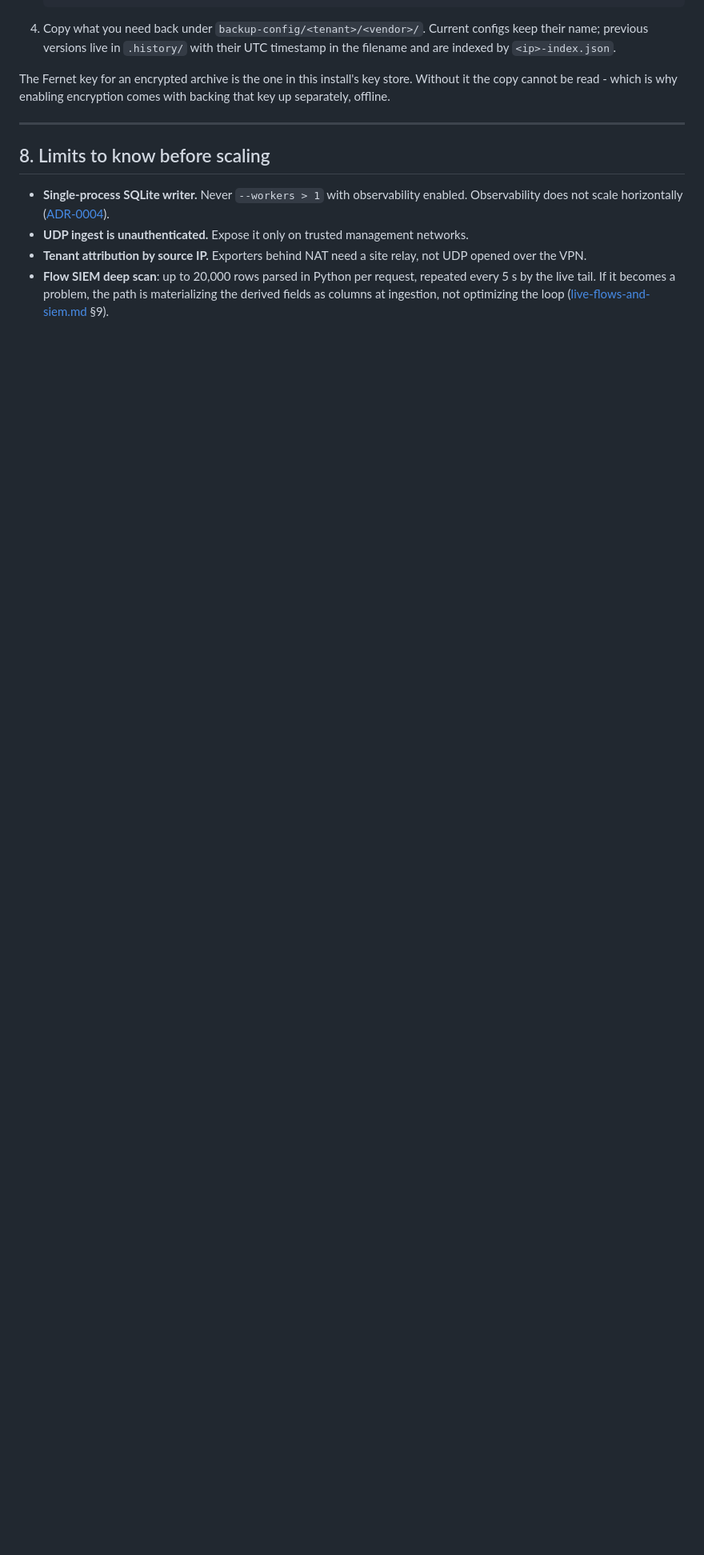
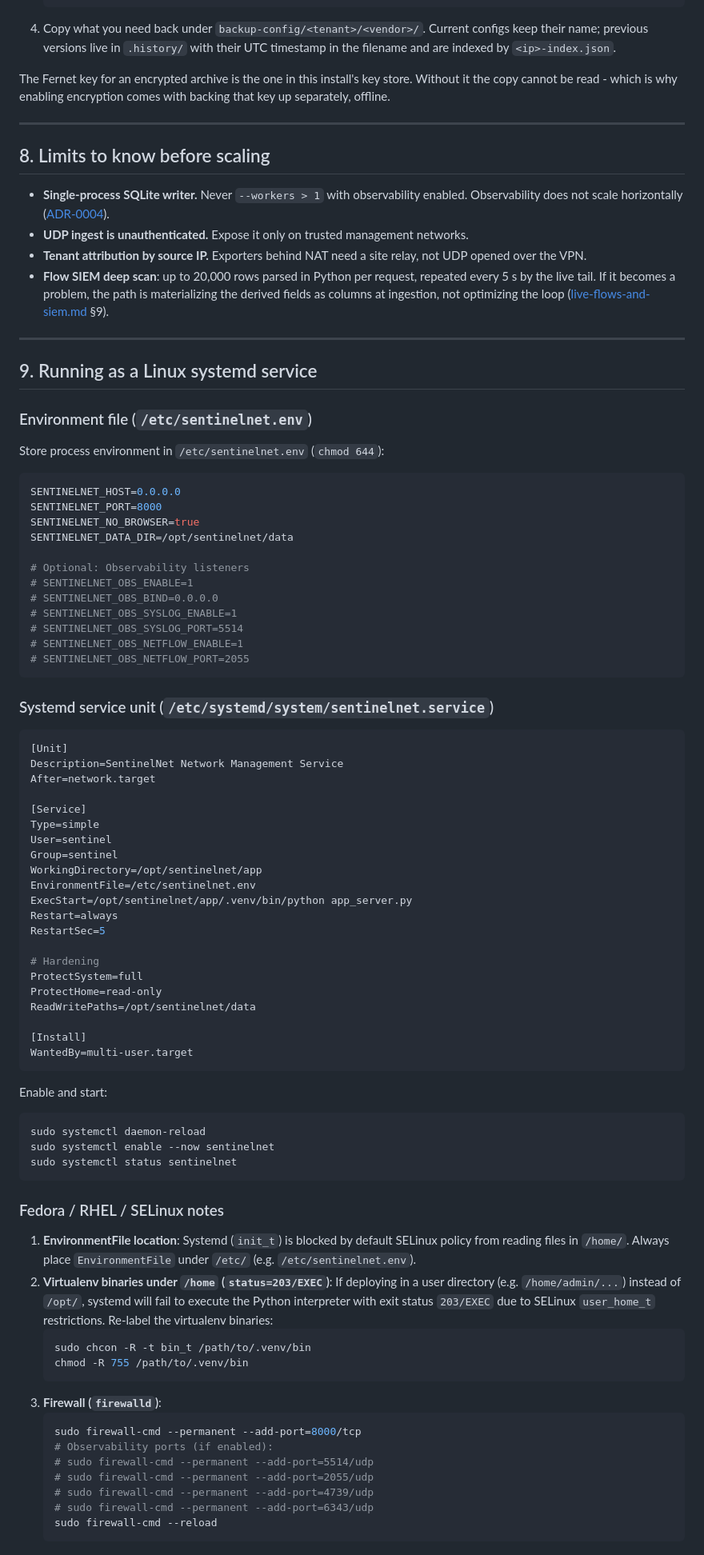
Before and after one commit to Claudio-Vidhi/SentinelNet, a Markdown page: docs/operations.md, the part around the change. Shown at 80% size. GitHub-like rendering; blank space fills up the shorter version.

````diff
--- a/docs/operations.md
+++ b/docs/operations.md
@@ -318,3 +318,84 @@ backing that key up separately, offline.
   repeated every 5 s by the live tail. If it becomes a problem, the path is
   materializing the derived fields as columns at ingestion, not optimizing the
   loop ([live-flows-and-siem.md](live-flows-and-siem.md) §9).
+
+---
+
+## 9. Running as a Linux systemd service
+
+### Environment file (`/etc/sentinelnet.env`)
+
+Store process environment in `/etc/sentinelnet.env` (`chmod 644`):
+
+```ini
+SENTINELNET_HOST=0.0.0.0
+SENTINELNET_PORT=8000
+SENTINELNET_NO_BROWSER=true
+SENTINELNET_DATA_DIR=/opt/sentinelnet/data
+
+# Optional: Observability listeners
+# SENTINELNET_OBS_ENABLE=1
+# SENTINELNET_OBS_BIND=0.0.0.0
+# SENTINELNET_OBS_SYSLOG_ENABLE=1
+# SENTINELNET_OBS_SYSLOG_PORT=5514
+# SENTINELNET_OBS_NETFLOW_ENABLE=1
+# SENTINELNET_OBS_NETFLOW_PORT=2055
+```
+
+### Systemd service unit (`/etc/systemd/system/sentinelnet.service`)
+
+```ini
+[Unit]
+Description=SentinelNet Network Management Service
+After=network.target
+
+[Service]
+Type=simple
+User=sentinel
+Group=sentinel
+WorkingDirectory=/opt/sentinelnet/app
+EnvironmentFile=/etc/sentinelnet.env
+ExecStart=/opt/sentinelnet/app/.venv/bin/python app_server.py
+Restart=always
+RestartSec=5
+
+# Hardening
+ProtectSystem=full
+ProtectHome=read-only
+ReadWritePaths=/opt/sentinelnet/data
+
+[Install]
+WantedBy=multi-user.target
+```
+
+Enable and start:
+
+```bash
+sudo systemctl daemon-reload
+sudo systemctl enable --now sentinelnet
+sudo systemctl status sentinelnet
+```
+
+### Fedora / RHEL / SELinux notes
+
+1. **EnvironmentFile location**: Systemd (`init_t`) is blocked by default SELinux
+   policy from reading files in `/home/`. Always place `EnvironmentFile` under
+   `/etc/` (e.g. `/etc/sentinelnet.env`).
+2. **Virtualenv binaries under `/home` (`status=203/EXEC`)**: If deploying in a
+   user directory (e.g. `/home/admin/...`) instead of `/opt/`, systemd will fail
+   to execute the Python interpreter with exit status `203/EXEC` due to SELinux
+   `user_home_t` restrictions. Re-label the virtualenv binaries:
+   ```bash
+   sudo chcon -R -t bin_t /path/to/.venv/bin
+   chmod -R 755 /path/to/.venv/bin
+   ```
+3. **Firewall (`firewalld`)**:
+   ```bash
+   sudo firewall-cmd --permanent --add-port=8000/tcp
+   # Observability ports (if enabled):
+   # sudo firewall-cmd --permanent --add-port=5514/udp
+   # sudo firewall-cmd --permanent --add-port=2055/udp
+   # sudo firewall-cmd --permanent --add-port=4739/udp
+   # sudo firewall-cmd --permanent --add-port=6343/udp
+   sudo firewall-cmd --reload
+   ```
````
Also changed, not shown: README.md (+5 -0 lines).
